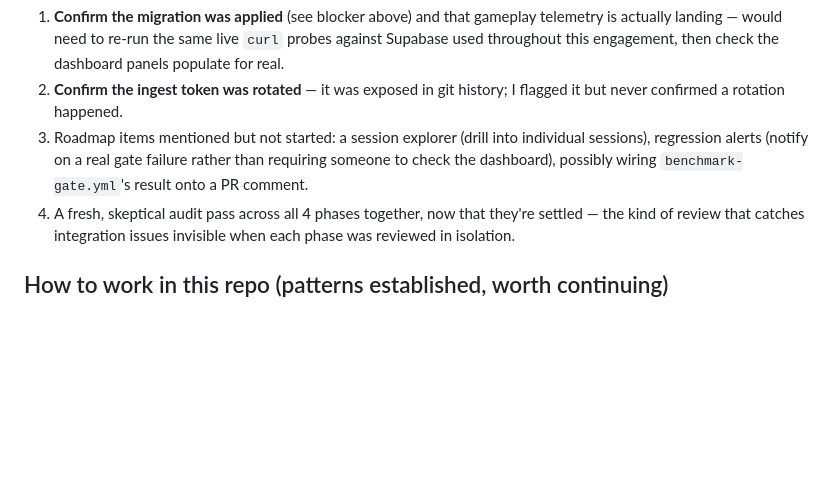
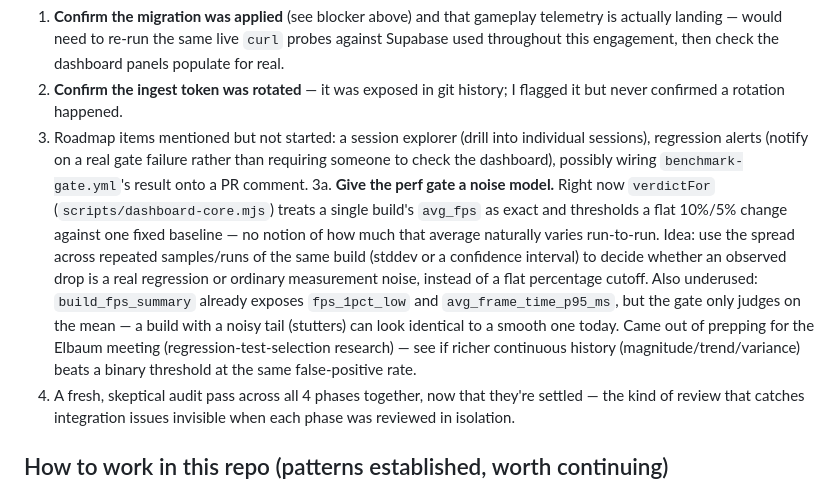
Before and after one commit to Kiernan-Hub/devinsight-dashboard, a Markdown page: HANDOFF.md, the part around the change. GitHub-like rendering; blank space fills up the shorter version.

Commit message:
Note noise-model idea for the perf gate in HANDOFF
Came out of prepping for a regression-testing research meeting: the
gate currently thresholds a single build average against one fixed
baseline with no notion of natural run-to-run variance, and ignores
the P95/1%-low columns it already collects.

Co-Authored-By: Claude Sonnet 5 <noreply@anthropic.com>
Claude-Session: https://claude.ai/code/session_014Zr69A6Qhz7uvWp2TzSm23

```diff
--- a/HANDOFF.md
+++ b/HANDOFF.md
@@ -210,6 +210,16 @@ on what the user actually asks for next:
 3. Roadmap items mentioned but not started: a session explorer (drill into individual
    sessions), regression alerts (notify on a real gate failure rather than requiring someone to
    check the dashboard), possibly wiring `benchmark-gate.yml`'s result onto a PR comment.
+3a. **Give the perf gate a noise model.** Right now `verdictFor` (`scripts/dashboard-core.mjs`)
+    treats a single build's `avg_fps` as exact and thresholds a flat 10%/5% change against one
+    fixed baseline — no notion of how much that average naturally varies run-to-run. Idea: use
+    the spread across repeated samples/runs of the same build (stddev or a confidence interval)
+    to decide whether an observed drop is a real regression or ordinary measurement noise,
+    instead of a flat percentage cutoff. Also underused: `build_fps_summary` already exposes
+    `fps_1pct_low` and `avg_frame_time_p95_ms`, but the gate only judges on the mean — a build
+    with a noisy tail (stutters) can look identical to a smooth one today. Came out of prepping
+    for the Elbaum meeting (regression-test-selection research) — see if richer continuous
+    history (magnitude/trend/variance) beats a binary threshold at the same false-positive rate.
 4. A fresh, skeptical audit pass across all 4 phases together, now that they're settled — the
    kind of review that catches integration issues invisible when each phase was reviewed in
    isolation.
```
